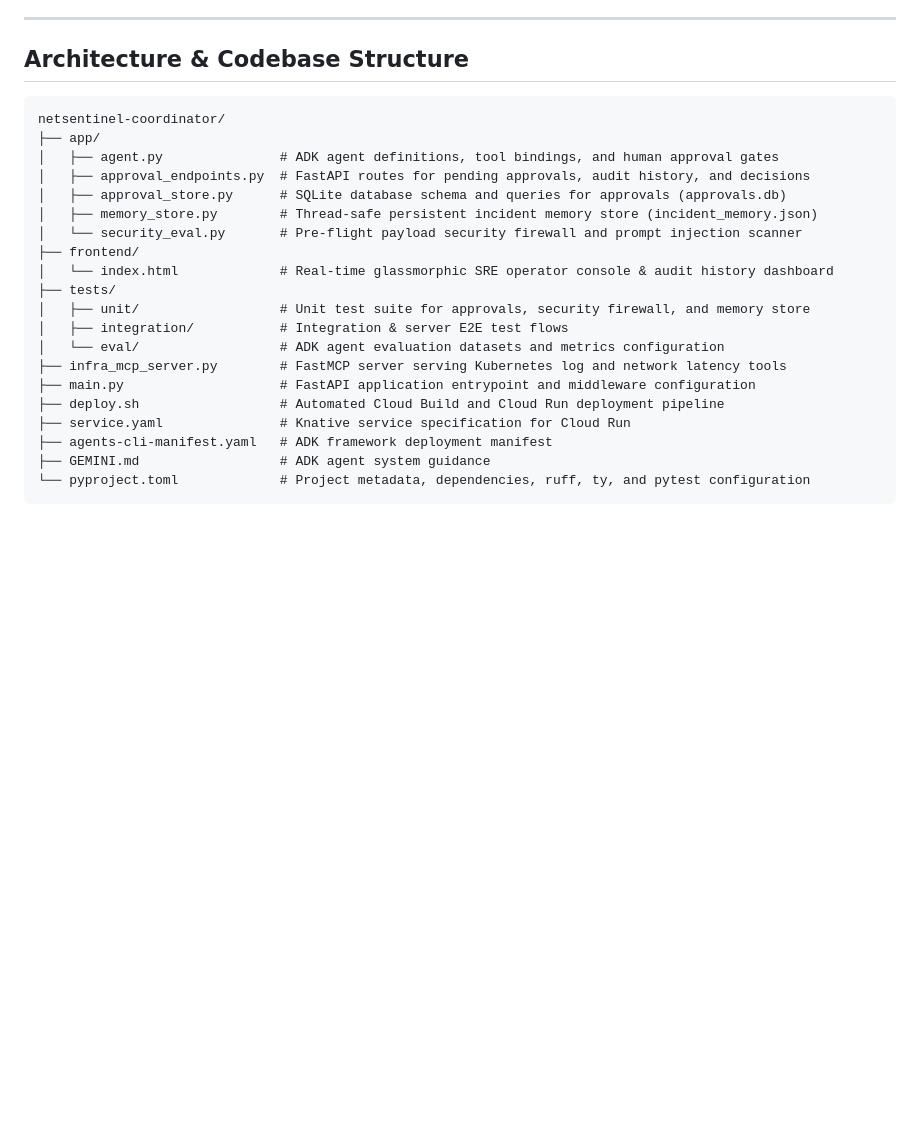
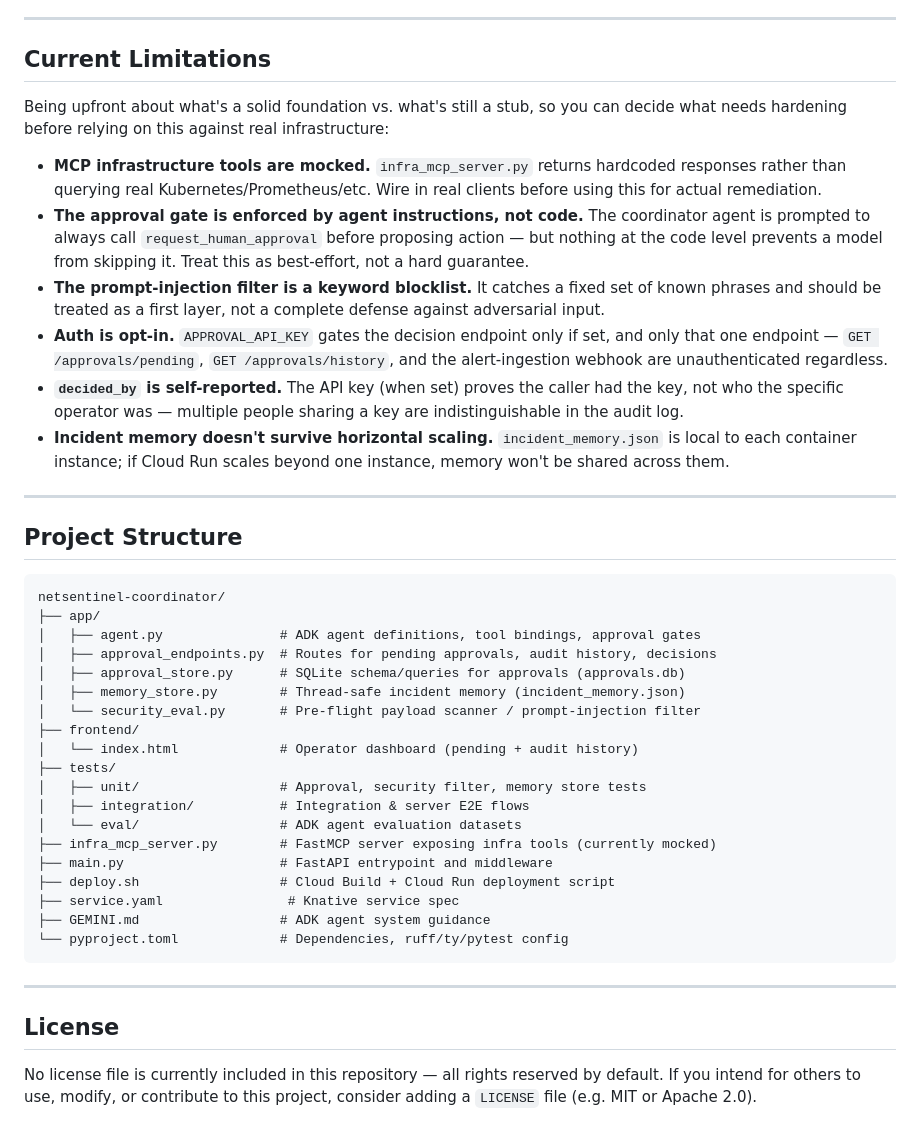
Before and after one commit to madalapranavsai/NetSentinel-AI, a Markdown page: README.md, the part around one of its changes. Drawn GitHub-style; blank space fills up the shorter version.

````diff
--- a/README.md
+++ b/README.md
@@ -149,27 +185,45 @@ The script builds the Docker image via Cloud Build, pushes it to Google Artifact
 
 ---
 
-## Architecture & Codebase Structure
+## Current Limitations
+
+Being upfront about what's a solid foundation vs. what's still a stub, so you can decide what needs hardening before relying on this against real infrastructure:
+
+- **MCP infrastructure tools are mocked.** `infra_mcp_server.py` returns hardcoded responses rather than querying real Kubernetes/Prometheus/etc. Wire in real clients before using this for actual remediation.
+- **The approval gate is enforced by agent instructions, not code.** The coordinator agent is prompted to always call `request_human_approval` before proposing action — but nothing at the code level prevents a model from skipping it. Treat this as best-effort, not a hard guarantee.
+- **The prompt-injection filter is a keyword blocklist.** It catches a fixed set of known phrases and should be treated as a first layer, not a complete defense against adversarial input.
+- **Auth is opt-in.** `APPROVAL_API_KEY` gates the decision endpoint only if set, and only that one endpoint — `GET /approvals/pending`, `GET /approvals/history`, and the alert-ingestion webhook are unauthenticated regardless.
+- **`decided_by` is self-reported.** The API key (when set) proves the caller had the key, not who the specific operator was — multiple people sharing a key are indistinguishable in the audit log.
+- **Incident memory doesn't survive horizontal scaling.** `incident_memory.json` is local to each container instance; if Cloud Run scales beyond one instance, memory won't be shared across them.
+
+---
+
+## Project Structure
 
 ```
 netsentinel-coordinator/
 ├── app/
-│   ├── agent.py               # ADK agent definitions, tool bindings, and human approval gates
-│   ├── approval_endpoints.py  # FastAPI routes for pending approvals, audit history, and decisions
-│   ├── approval_store.py      # SQLite database schema and queries for approvals (approvals.db)
-│   ├── memory_store.py        # Thread-safe persistent incident memory store (incident_memory.json)
-│   └── security_eval.py       # Pre-flight payload security firewall and prompt injection scanner
+│   ├── agent.py               # ADK agent definitions, tool bindings, approval gates
+│   ├── approval_endpoints.py  # Routes for pending approvals, audit history, decisions
+│   ├── approval_store.py      # SQLite schema/queries for approvals (approvals.db)
+│   ├── memory_store.py        # Thread-safe incident memory (incident_memory.json)
+│   └── security_eval.py       # Pre-flight payload scanner / prompt-injection filter
 ├── frontend/
-│   └── index.html             # Real-time glassmorphic SRE operator console & audit history dashboard
+│   └── index.html             # Operator dashboard (pending + audit history)
 ├── tests/
-│   ├── unit/                  # Unit test suite for approvals, security firewall, and memory store
-│   ├── integration/           # Integration & server E2E test flows
-│   └── eval/                  # ADK agent evaluation datasets and metrics configuration
-├── infra_mcp_server.py        # FastMCP server serving Kubernetes log and network latency tools
-├── main.py                    # FastAPI application entrypoint and middleware configuration
-├── deploy.sh                  # Automated Cloud Build and Cloud Run deployment pipeline
-├── service.yaml               # Knative service specification for Cloud Run
-├── agents-cli-manifest.yaml   # ADK framework deployment manifest
+│   ├── unit/                  # Approval, security filter, memory store tests
+│   ├── integration/           # Integration & server E2E flows
+│   └── eval/                  # ADK agent evaluation datasets
+├── infra_mcp_server.py        # FastMCP server exposing infra tools (currently mocked)
+├── main.py                    # FastAPI entrypoint and middleware
+├── deploy.sh                  # Cloud Build + Cloud Run deployment script
+├── service.yaml                # Knative service spec
 ├── GEMINI.md                  # ADK agent system guidance
-└── pyproject.toml             # Project metadata, dependencies, ruff, ty, and pytest configuration
+└── pyproject.toml             # Dependencies, ruff/ty/pytest config
 ```
+
+---
+
+## License
+
+No license file is currently included in this repository — all rights reserved by default. If you intend for others to use, modify, or contribute to this project, consider adding a `LICENSE` file (e.g. MIT or Apache 2.0).
````
Also changed, not shown: other parts of README.md (+108 -72 lines).
